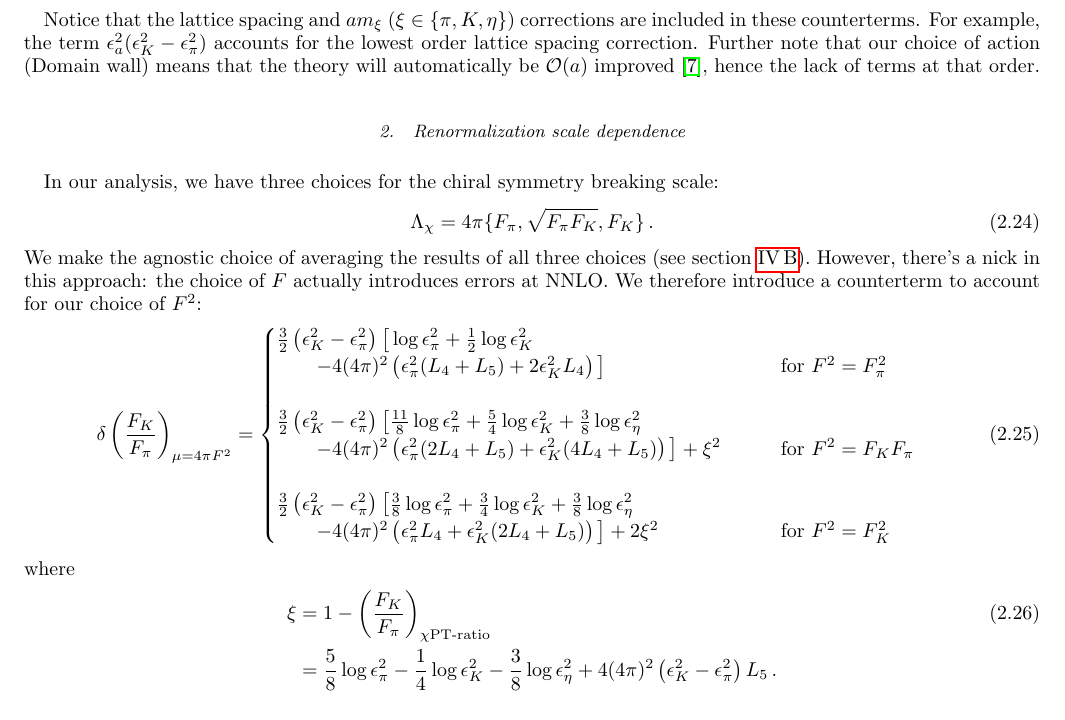
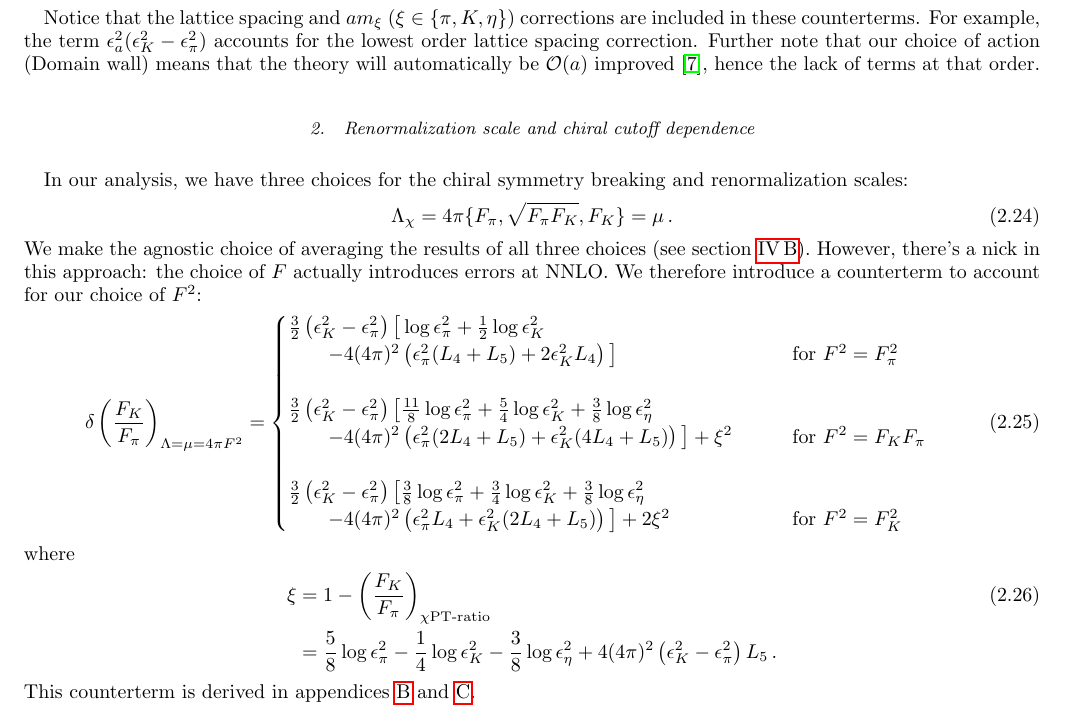
Before and after one commit to callat-qcd/project_fkfpi, a LaTeX paper (notes/notes.tex): part of page 5 of 34, cut so that both start at the same text. Compiled offline with pdfLaTeX.

Commit message:
Notes: clarify F^2 used for chiral and renormalization scales

```diff
--- a/notes/notes.tex
+++ b/notes/notes.tex
@@ -317,14 +317,14 @@ For NNNLO, we take two powers of $\epsilon^2_\xi$ and one power of $(\epsilon_K^
 
 Notice that the lattice spacing and $am_\xi$ ($\xi \in \{\pi, K, \eta\}$) corrections are included in these counterterms. For example, the term $\epsilon^2_a (\epsilon^2_K - \epsilon^2_\pi)$ accounts for the lowest order lattice spacing correction. Further note that our choice of action (Domain wall) means that the theory will automatically be $\mathcal{O}(a)$ improved~\cite{Berkowitz:2017opd}, hence the lack of terms at that order.
 
-\subsubsection{Renormalization scale dependence} \label{section:renormalization}
-In our analysis, we have three choices for the chiral symmetry breaking scale:
+\subsubsection{Renormalization scale and chiral cutoff dependence} \label{section:renormalization}
+In our analysis, we have three choices for the chiral symmetry breaking  and renormalization scales:
 \begin{equation}
-\Lambda_\chi  = 4 \pi \{ F_\pi, \sqrt{F_\pi F_K}, F_K\} \, .
+\Lambda_\chi  = 4 \pi \{ F_\pi, \sqrt{F_\pi F_K}, F_K\} =  \mu  \, .
 \end{equation}
 We make the agnostic choice of averaging the results of all three choices (see section \ref{section:model_average}). However, there's a nick in this approach: the choice of $F$ actually introduces errors at NNLO. We therefore introduce a counterterm to account for our choice of $F^2$:
 \begin{align}
-\delta\left(\frac{F_K}{F_\pi}\right)_{\mu = 4\pi F^2} &=
+\delta\left(\frac{F_K}{F_\pi}\right)_{\Lambda= \mu = 4\pi F^2} &=
 \begin{cases}
 \frac 32 \left( \epsilon^2_K - \epsilon_\pi^2 \right) \big[
 \log \epsilon_\pi^2 + \frac 12 \log \epsilon^2_K \\
@@ -349,6 +349,7 @@ where
 &=  \frac 58 \log \epsilon_\pi^2 - \frac 14 \log \epsilon_K^2 - \frac 38 \log \epsilon_\eta^2
 + 4 (4 \pi)^2 \left(\epsilon_K^2 - \epsilon_\pi^2\right) L_5 \, . \nonumber
 \end{align}
+This counterterm is derived in appendices \ref{app:renormalization_scale} and \ref{app:chiral_scale}.
 
 \subsubsection{Semi-NNLO counterterms} \label{section:semi_nnlo}
 Finally, there are counterterms that lies between NNLO and NNNLO. These come in four varieties:
```
Also changed, not shown: notes/notes.tex (4 more changed lines), 6 other files.
